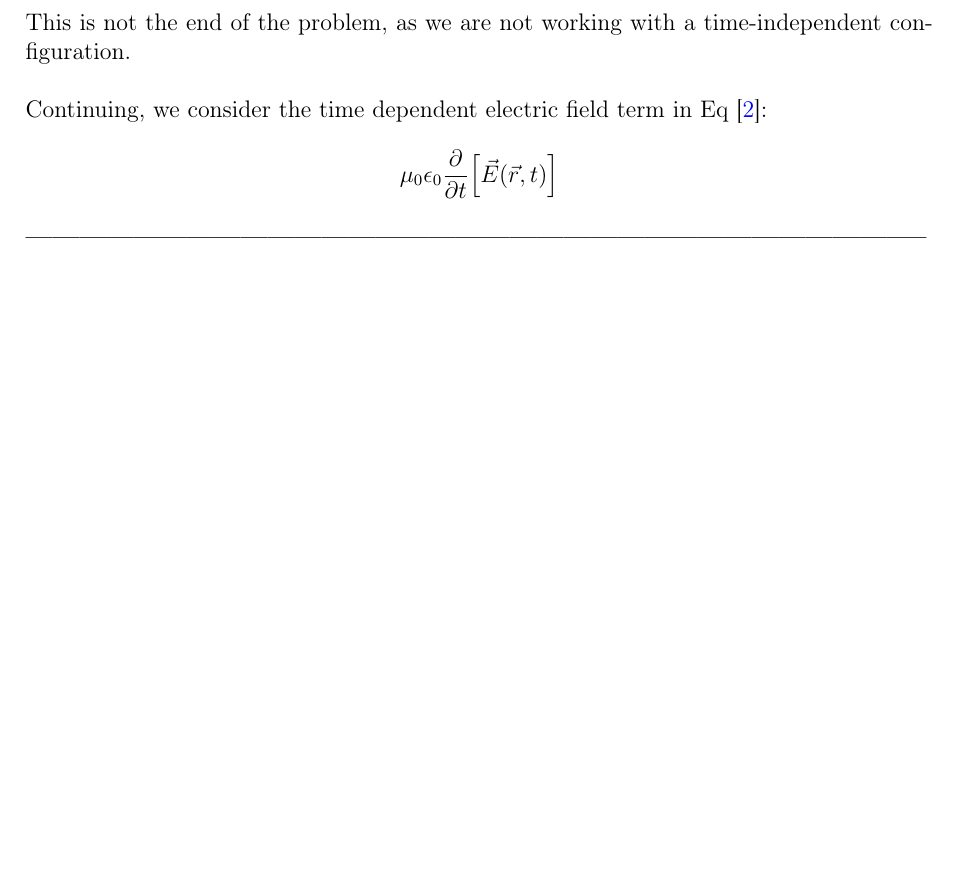
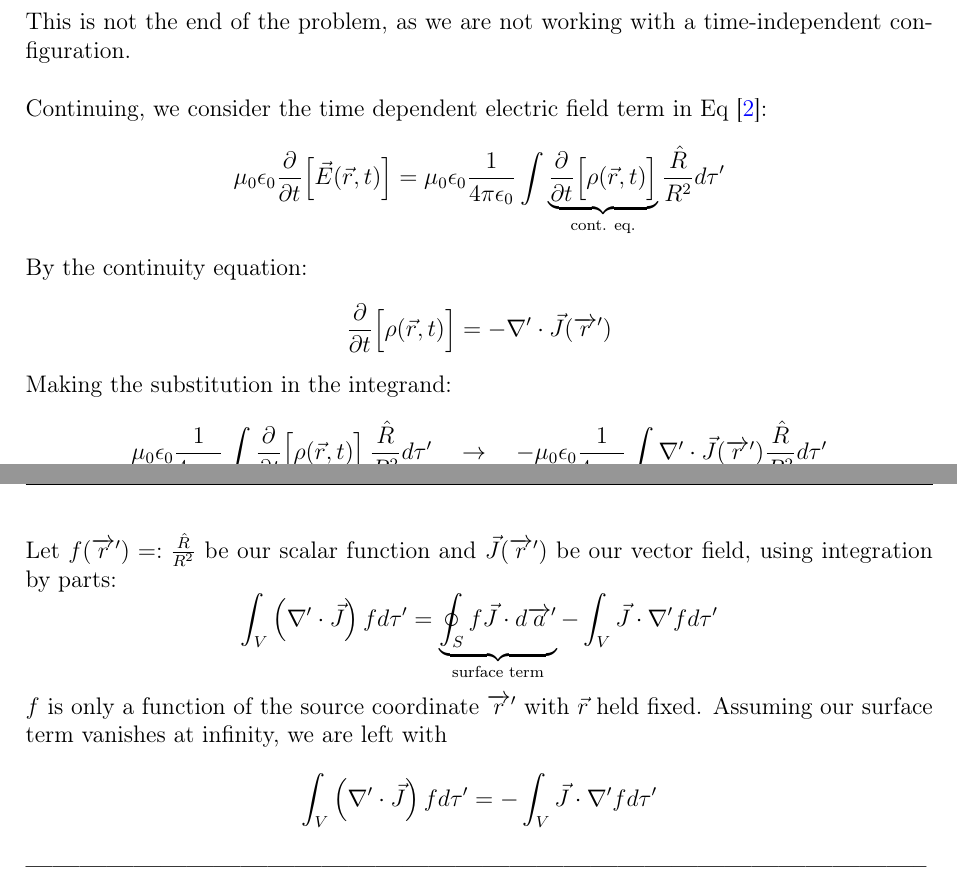
Before and after one commit to collincollins/latex-homework, a LaTeX document (phys-4032/hw-3/hw-3-completed.tex): part of page 3 of 3 before the commit and two parts of pages 3 and 4 of 4 after it, the two joined at a grey line, cut so that both start at the same text, the shorter picture padded with empty space. Compiled offline with pdfLaTeX.

Commit message:
history push

```diff
--- a/phys-4032/hw-3/hw-3-completed.tex
+++ b/phys-4032/hw-3/hw-3-completed.tex
@@ -175,7 +175,16 @@ $$ \boxed{\vec{B}(\vec{r})=\frac{\mu_0}{4 \pi} \int 4\pi\vec{J}(\overrightarrow{
 This is not the end of the problem, as we are not working with a time-independent configuration.\\
 
 Continuing, we consider the time dependent electric field term in Eq [\ref{eq:maxwell-ampere-law}]:
-$$  \mu_0\epsilon_0 \frac{\partial}{\partial t} \Big[\vec{E}(\vec{r}, t)\Big] $$
+$$  \mu_0\epsilon_0 \frac{\partial}{\partial t} \Big[\vec{E}(\vec{r}, t)\Big] = \mu_0\epsilon_0 \frac{1}{4\pi\epsilon_0}\int \underbrace{\frac{\partial}{\partial t}\Big[\rho(\vec{r}, t)\Big]}_{\text{cont. eq.}} \frac{\hat{R}}{{R^2}} d\tau' $$
+By the continuity equation:
+$$ \frac{\partial}{\partial t}\Big[\rho(\vec{r}, t)\Big] = -\nabla' \cdot \vec{J}(\overrightarrow{r}') $$
+Making the substitution in the integrand:
+$$ \mu_0\epsilon_0 \frac{1}{4\pi\epsilon_0}\int \underbrace{\frac{\partial}{\partial t}\Big[\rho(\vec{r}, t)\Big]}_{\text{cont. eq.}} \frac{\hat{R}}{{R^2}} d\tau' \quad\rightarrow\quad -\mu_0\epsilon_0 \frac{1}{4\pi\epsilon_0}\int \nabla' \cdot \vec{J}(\overrightarrow{r}') \frac{\hat{R}}{{R^2}} d\tau' $$
+Let $ f(\overrightarrow{r}') =: \frac{\hat{R}}{{R^2}} $ be our scalar function and $ \vec{J}(\overrightarrow{r}') $ be our vector field, using integration by parts:
+$$\int_V\left(\nabla^{\prime} \cdot \vec{J}\right) f d \tau^{\prime}=\underbrace{\oint_S f \vec{J} \cdot d \overrightarrow{a}^{\prime}}_{\text{surface term}}-\int_V \vec{J} \cdot \nabla^{\prime} f d \tau^{\prime}$$
+$f$ is only a function of the source coordinate $\overrightarrow{r}'$ with $\vec{r}$ held fixed.
+Assuming our surface term vanishes at infinity, we are left with
+$$ \int_V\left(\nabla^{\prime} \cdot \vec{J}\right) f d \tau^{\prime} = -\int_V \vec{J} \cdot \nabla^{\prime} f d \tau^{\prime} $$
 
 \subsubsection*{-----------------------------------------------------------------------------------------------------}
 
```
Also changed, not shown: phys-4032/hw-3/hw-3-completed.pdf.
